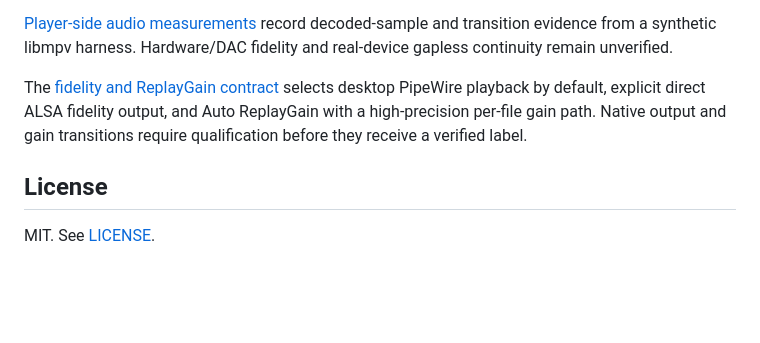
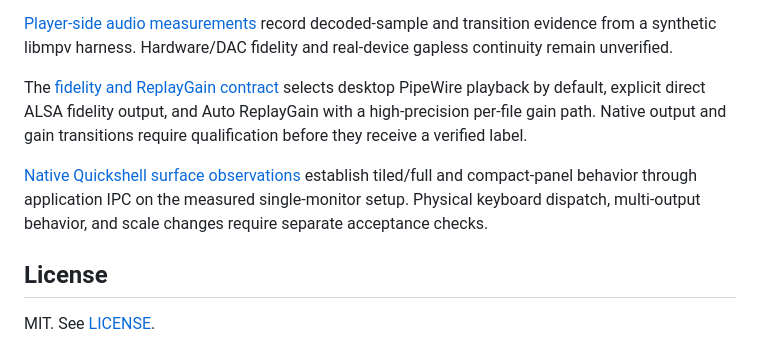
Before and after one commit to 42lizard/qoda-player, a Markdown page: README.md, the part around the change. Rendered like a GitHub page; blank space fills up the shorter version.

Commit message:
Index bounded native window feasibility evidence

```diff
--- a/README.md
+++ b/README.md
@@ -37,6 +37,8 @@ Credential handling, SQLite persistence, cache budgets, checkpoint/retry default
 
 The [fidelity and ReplayGain contract](docs/adr/0002-fidelity-and-gain-contract.md) selects desktop PipeWire playback by default, explicit direct ALSA fidelity output, and Auto ReplayGain with a high-precision per-file gain path. Native output and gain transitions require qualification before they receive a verified label.
 
+[Native Quickshell surface observations](https://github.com/42lizard/qoda-player/issues/14) establish tiled/full and compact-panel behavior through application IPC on the measured single-monitor setup. Physical keyboard dispatch, multi-output behavior, and scale changes require separate acceptance checks.
+
 ## License
 
 MIT. See [LICENSE](LICENSE).
```
